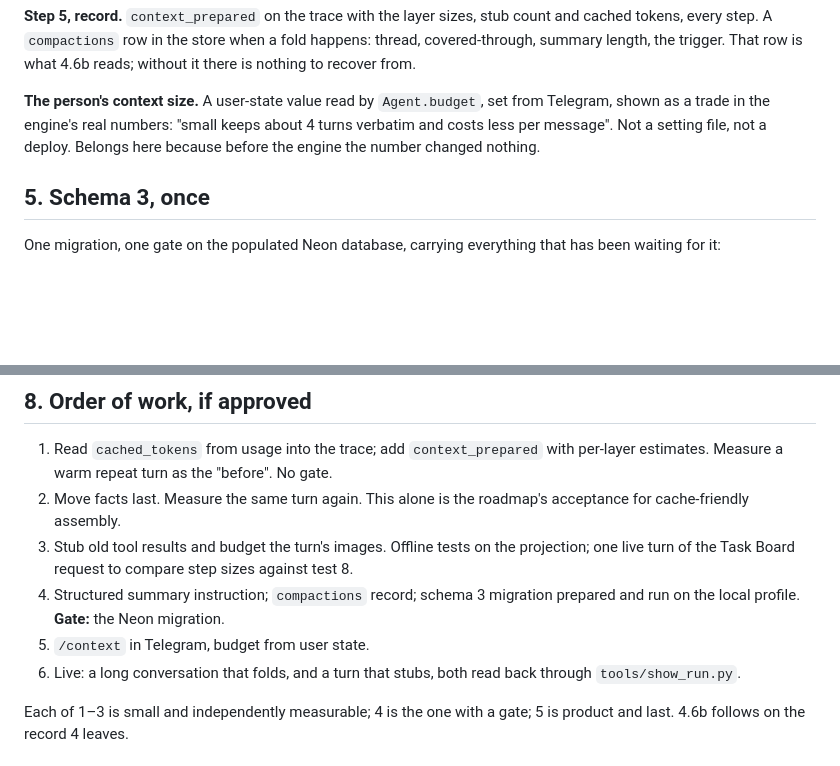
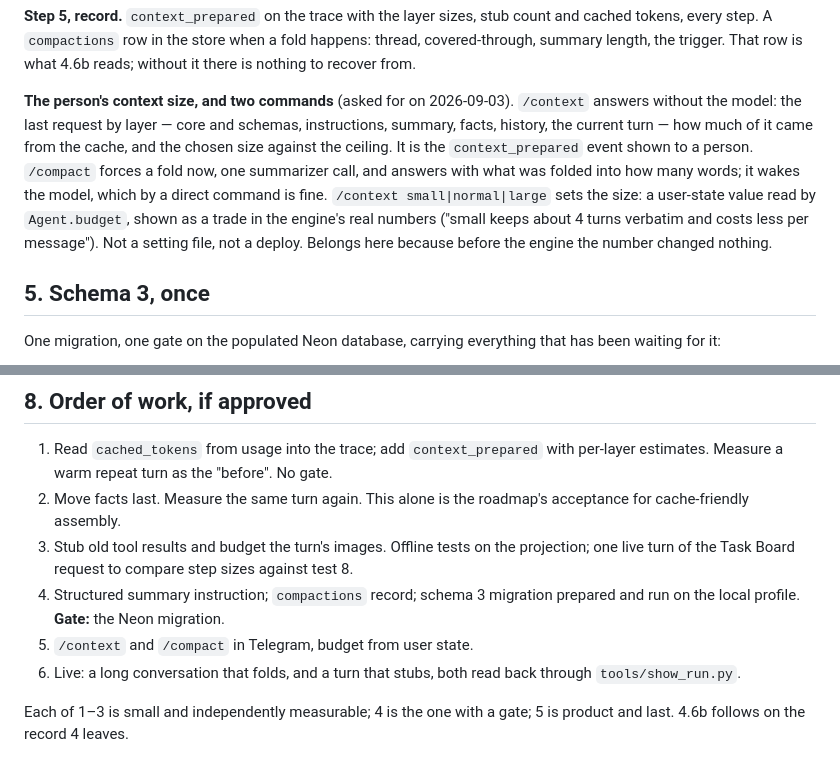
Before and after one commit to Grigoriy-V/local-multimodal-agent, a Markdown page: reports/2026-09-03_v2_context_engine_review.md, 2 parts joined by grey strips. GitHub-like rendering; blank space fills up the shorter version.

Commit message:
Add /context and /compact to the 4.6a review

```diff
--- a/reports/2026-09-03_v2_context_engine_review.md
+++ b/reports/2026-09-03_v2_context_engine_review.md
@@ -171,10 +171,18 @@ stub count and cached tokens, every step. A `compactions` row in the store
 when a fold happens: thread, covered-through, summary length, the trigger.
 That row is what 4.6b reads; without it there is nothing to recover from.
 
-**The person's context size.** A user-state value read by `Agent.budget`,
-set from Telegram, shown as a trade in the engine's real numbers: "small keeps
-about 4 turns verbatim and costs less per message". Not a setting file, not a
-deploy. Belongs here because before the engine the number changed nothing.
+**The person's context size, and two commands** (asked for on 2026-09-03).
+`/context` answers without the model: the last request by layer — core and
+schemas, instructions, summary, facts, history, the current turn — how much
+of it came from the cache, and the chosen size against the ceiling. It is
+the `context_prepared` event shown to a person. `/compact` forces a fold
+now, one summarizer call, and answers with what was folded into how many
+words; it wakes the model, which by a direct command is fine.
+`/context small|normal|large` sets the size: a user-state value read by
+`Agent.budget`, shown as a trade in the engine's real numbers ("small keeps
+about 4 turns verbatim and costs less per message"). Not a setting file,
+not a deploy. Belongs here because before the engine the number changed
+nothing.
 
 ## 5. Schema 3, once
 
@@ -223,7 +231,7 @@ Not defects, but things the step should settle rather than inherit.
    against test 8.
 4. Structured summary instruction; `compactions` record; schema 3 migration
    prepared and run on the local profile. **Gate:** the Neon migration.
-5. `/context` in Telegram, budget from user state.
+5. `/context` and `/compact` in Telegram, budget from user state.
 6. Live: a long conversation that folds, and a turn that stubs, both read back
    through `tools/show_run.py`.
 
```
